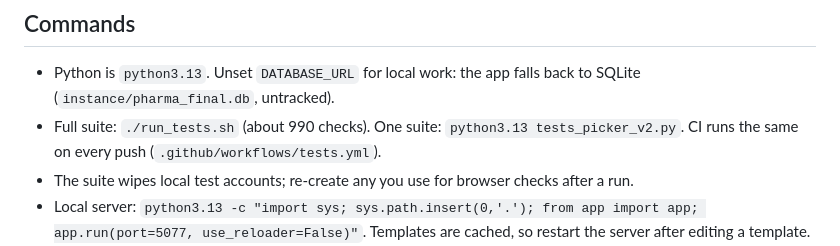
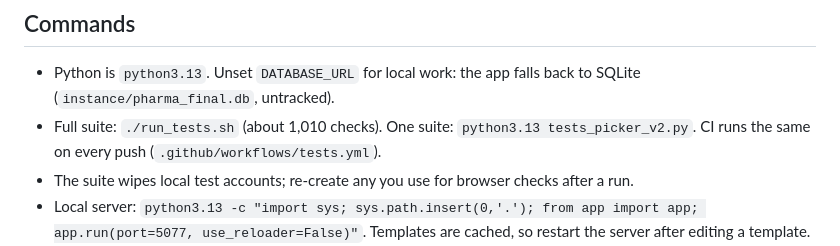
Before and after one commit to Ak-Warrior47/IndianPharma-IP--system, a Markdown page: CLAUDE.md, the part around the change. Rendered like a GitHub page.

```diff
--- a/CLAUDE.md
+++ b/CLAUDE.md
@@ -23,7 +23,7 @@ eventlet worker); the database is Supabase PostgreSQL.
 ## Commands
 - Python is `python3.13`. Unset `DATABASE_URL` for local work: the app falls
   back to SQLite (`instance/pharma_final.db`, untracked).
-- Full suite: `./run_tests.sh` (about 990 checks). One suite:
+- Full suite: `./run_tests.sh` (about 1,010 checks). One suite:
   `python3.13 tests_picker_v2.py`. CI runs the same on every push
   (`.github/workflows/tests.yml`).
 - The suite wipes local test accounts; re-create any you use for browser
```
Also changed, not shown: BLUEPRINT.md (+1 -1 lines).
